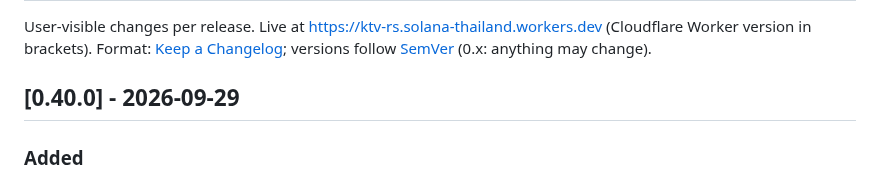
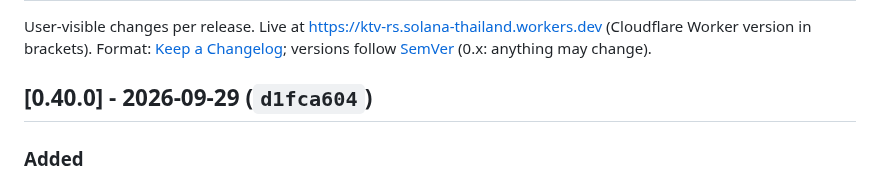
Before and after one commit to ozoneRatchapon/ktv-rs, a Markdown page: CHANGELOG.md, the part around the change. GitHub-like rendering.

```diff
--- a/CHANGELOG.md
+++ b/CHANGELOG.md
@@ -3,7 +3,7 @@
 User-visible changes per release. Live at https://ktv-rs.solana-thailand.workers.dev (Cloudflare Worker version in brackets).
 Format: [Keep a Changelog](https://keepachangelog.com/en/1.1.0/); versions follow [SemVer](https://semver.org/) (0.x: anything may change).
 
-## [0.40.0] - 2026-09-29
+## [0.40.0] - 2026-09-29 (`d1fca604`)
 ### Added
 - Phone remote: the booth's saved medleys are listed on guests' phones (up to 12, title and number of parts), and one tap on **Queue** adds the whole medley to the end of the booth's queue, marked 📱 Phone. Like queuing a song, this works without the host allowing playback control.
 
```
Also changed, not shown: .plans/001_roadmap.md (+1 -1 lines), .plans/004_medley.md (+1 -1 lines).
